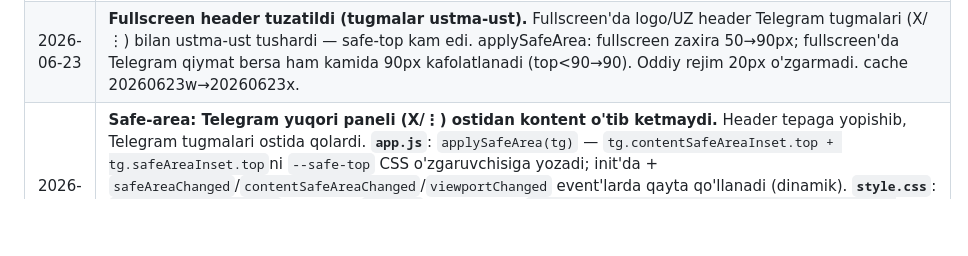
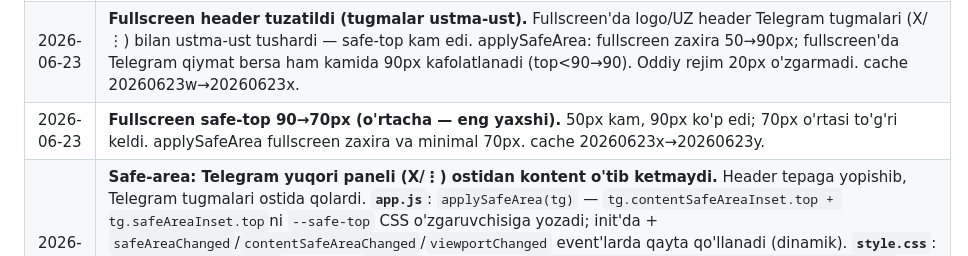
Before and after one commit to muxammadjontojiyev-star/Turnir, a Markdown page: README.md, the part around the change. Drawn GitHub-style; blank space fills up the shorter version.

```diff
--- a/README.md
+++ b/README.md
@@ -219,4 +219,5 @@ Foydalanuvchi tanlagan til DB'da saqlanadi (`users.language` maydoni) va WebApp
 | 2026-06-23 | **Safe-area: Telegram yuqori paneli (X/⋮) ostidan kontent o'tib ketmasligi.** Header `--safe-top` ishlatardi, lekin `contentSafeAreaInset`/`safeAreaInset` ko'p Android/eski klientlarda 0 qaytaradi -> kontent yopishib qolardi. **`app.js`** (`applySafeArea`): qiymat <1px bo'lsa zaxira **56px** qo'llanadi; yangi TG haqiqiy qiymat beradi. `init`da `expand()`dan keyin 300ms kechikma bilan qayta + safeAreaChanged/contentSafeAreaChanged/viewportChanged eventlarida yangilanadi. Test: yangi TG=88px, eski/0=56px zaxira. cache `20260623t`->`20260623u`. |
 | 2026-06-23 | **Fullscreen rejim + safe-area tuzatildi.** (1) Telegram yuqori paneli (X/Efootball Liga/⋮) yashirilsin: init da tg.requestFullscreen() (Bot API 8.0+, eski klientlarda xavfsiz o'tkazib yuboriladi) — ilova butun ekranni egallaydi. (2) applySafeArea: avval content+device QO'SHILARDI → ikki barobar bo'sh joy (rasm); endi Math.max(content,device); Telegram 0 bersa zaxira fullscreen=50px / oddiy=20px. fullscreenChanged eventi + 300/800ms kechikma bilan qayta qo'llanadi. APP._safeAreaDebug da content/device/isFullscreen/applied. Test: fullscreen 60→60, qiymatsiz fullscreen→50, oddiy→20, 88+48→88(ikki barobar emas). cache 20260623v→20260623w. |
 | 2026-06-23 | **Fullscreen header tuzatildi (tugmalar ustma-ust).** Fullscreen'da logo/UZ header Telegram tugmalari (X/⋮) bilan ustma-ust tushardi — safe-top kam edi. applySafeArea: fullscreen zaxira 50→90px; fullscreen'da Telegram qiymat bersa ham kamida 90px kafolatlanadi (top<90→90). Oddiy rejim 20px o'zgarmadi. cache 20260623w→20260623x. |
+| 2026-06-23 | **Fullscreen safe-top 90→70px (o'rtacha — eng yaxshi).** 50px kam, 90px ko'p edi; 70px o'rtasi to'g'ri keldi. applySafeArea fullscreen zaxira va minimal 70px. cache 20260623x→20260623y. |
 | 2026-06-23 | **Safe-area: Telegram yuqori paneli (X/⋮) ostidan kontent o'tib ketmaydi.** Header tepaga yopishib, Telegram tugmalari ostida qolardi. **`app.js`**: `applySafeArea(tg)` — `tg.contentSafeAreaInset.top + tg.safeAreaInset.top`ni `--safe-top` CSS o'zgaruvchisiga yozadi; init'da + `safeAreaChanged`/`contentSafeAreaChanged`/`viewportChanged` event'larda qayta qo'llanadi (dinamik). **`style.css`**: `:root --safe-top: 0px` (default); `.header` padding-top `calc(14px + max(var(--safe-top), env(safe-area-inset-top, 0px)))` — Telegram qiymati yoki brauzer safe-area (qaysi kattaroq, ikki tomonlama himoya). Loading/subscribe-gate markazda — ularga ta'sir yo'q. `subscribe-icon` SVG (megaphone) uchun 48px. Test: panel 46px→header 46px past, eski klient→0 (zararsiz). **`index.html`**: cache `20260623s`→`20260623t`. |
```
